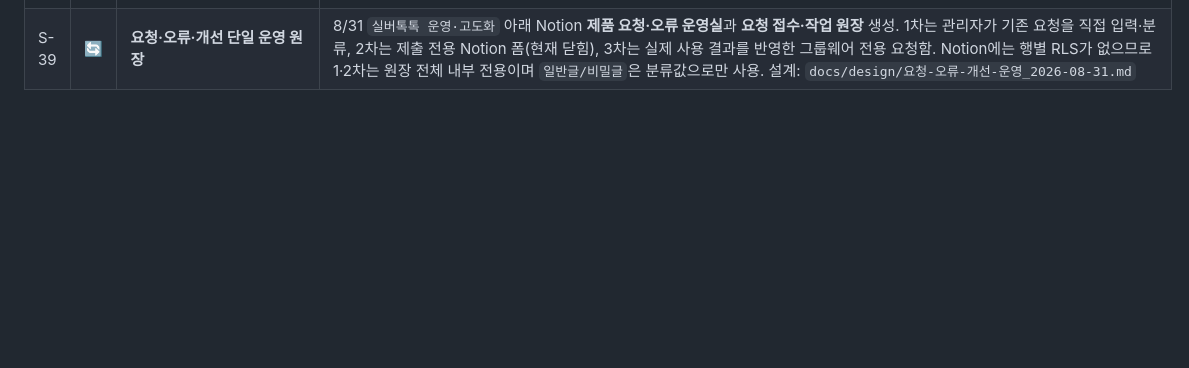
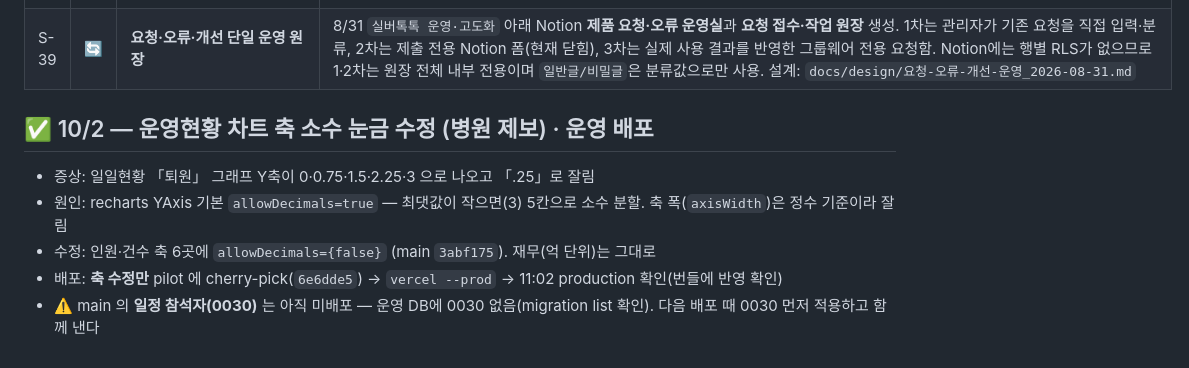
Before and after one commit to rachelchoi11/rainbow-colorbox, a Markdown page: work-dashboard/silvertoktok.md, the part around the change. Rendered like a GitHub page; blank space fills up the shorter version.

Commit message:
silvertoktok: 10/2 운영현황 축 수정 배포

```diff
--- a/work-dashboard/silvertoktok.md
+++ b/work-dashboard/silvertoktok.md
@@ -598,3 +598,10 @@ GitHub 에는 반영(`33b4233`)됐는데 Vercel 은 **Preview 만** 만들었고
 | S-43 | ✅ | **AGENTS 6-2~6-7 재발방지 규칙** | ①기본값은 좁은 쪽 ②화면 전에 정책 읽기(「보여도 된다」는 근거 아님) ③병원 전환은 세션 전체 ④린트 예외에 **그 예외가 만드는 결함** 적기 ⑤검증에 **부분실패·경계·역할·전환** ⑥운영 SQL 은 다시 돌려도 안전하게. **RLS 178/178·E2E·린트 0 을 다 통과하고도 P0 를 놓친 이유는 태운 게 전부 happy path 였기 때문** |
 | S-44 | ⚠️ | **운영 SQL 사고 — SQL Editor 에서 begin/commit 이 안 먹는다** | 편집기가 이미 트랜잭션을 잡고 있어 「전부 아니면 전무」가 안 된다. 첫 실행이 사실은 성공했는데 확인 쿼리가 그전 상태를 보고 있었고, 다시 돌리자 **0022 의 옛 제약(키 17개)이 0024 가 넣은 값을 거부**. 합본을 「처음부터 다시」 전제로 만든 것 + **운영 현황을 먼저 조회하지 않은 것**이 원인 |
 | S-39 | 🔄 | **요청·오류·개선 단일 운영 원장** | 8/31 `실버톡톡 운영·고도화` 아래 Notion **제품 요청·오류 운영실**과 **요청 접수·작업 원장** 생성. 1차는 관리자가 기존 요청을 직접 입력·분류, 2차는 제출 전용 Notion 폼(현재 닫힘), 3차는 실제 사용 결과를 반영한 그룹웨어 전용 요청함. Notion에는 행별 RLS가 없으므로 1·2차는 원장 전체 내부 전용이며 `일반글/비밀글`은 분류값으로만 사용. 설계: `docs/design/요청-오류-개선-운영_2026-08-31.md` |
+
+## ✅ 10/2 — 운영현황 차트 축 소수 눈금 수정 (병원 제보) · 운영 배포
+- 증상: 일일현황 「퇴원」 그래프 Y축이 0·0.75·1.5·2.25·3 으로 나오고 「.25」로 잘림
+- 원인: recharts YAxis 기본 `allowDecimals=true` — 최댓값이 작으면(3) 5칸으로 소수 분할. 축 폭(`axisWidth`)은 정수 기준이라 잘림
+- 수정: 인원·건수 축 6곳에 `allowDecimals={false}` (main `3abf175`). 재무(억 단위)는 그대로
+- 배포: **축 수정만** pilot 에 cherry-pick(`6e6dde5`) → `vercel --prod` → 11:02 production 확인(번들에 반영 확인)
+- ⚠️ main 의 **일정 참석자(0030)** 는 아직 미배포 — 운영 DB에 0030 없음(migration list 확인). 다음 배포 때 0030 먼저 적용하고 함께 낸다
```
